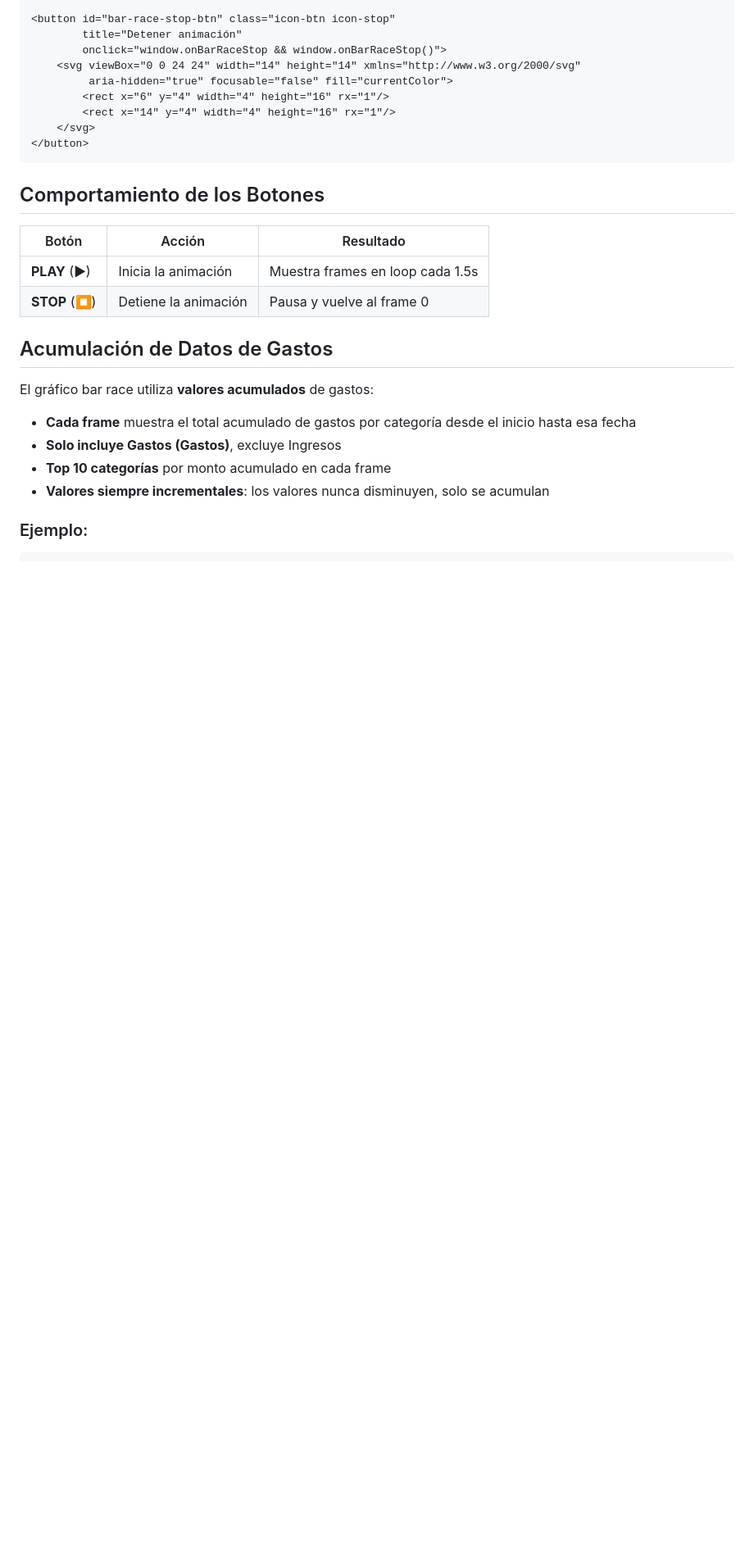
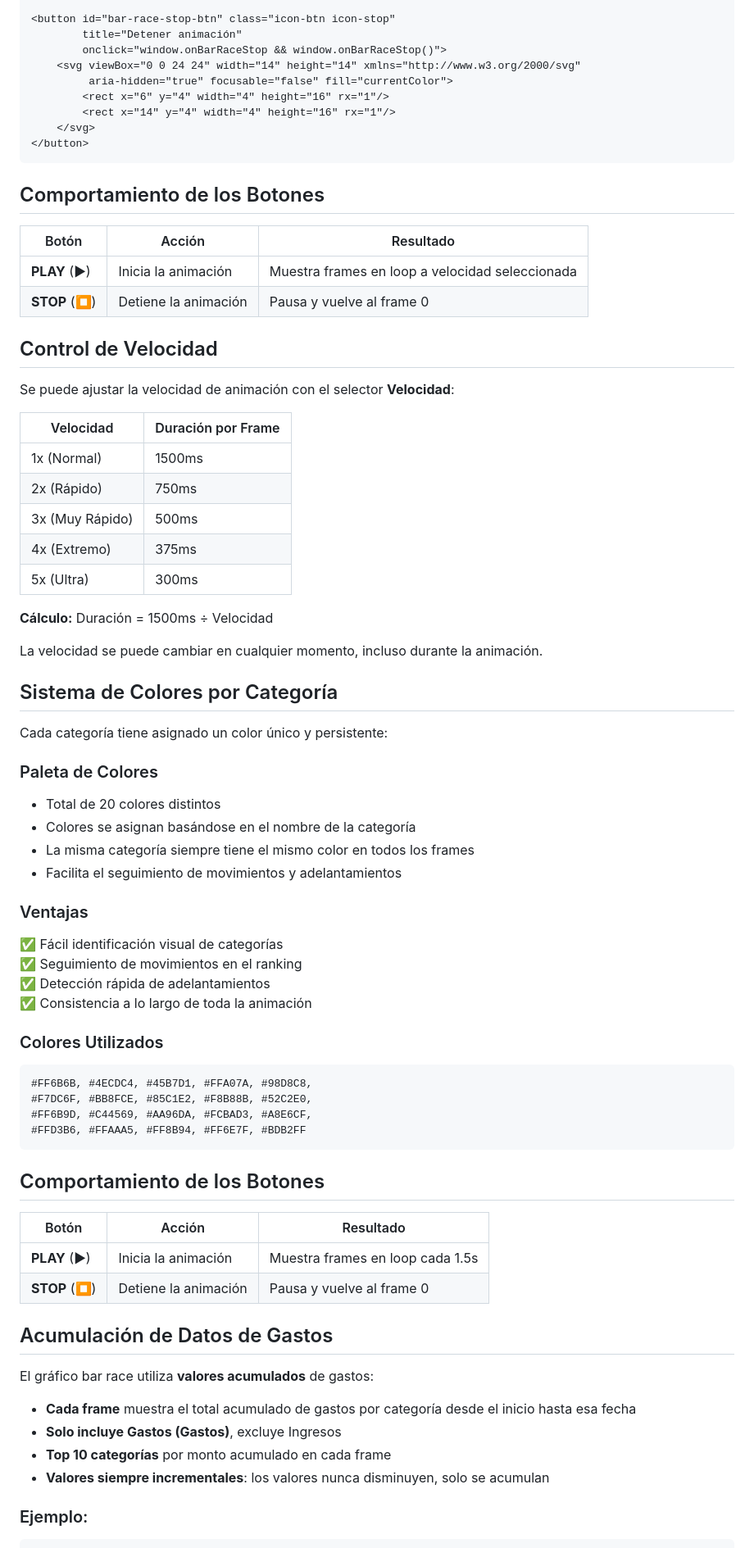
Before and after one commit to vitalizzy/FinanceDashboardLomas, a Markdown page: BAR_RACE_ANIMATION_CONTROLS.md, the part around one of its changes. Shown at 82% size. GitHub-like rendering; blank space fills up the shorter version.

Commit message:
Update documentation with speed control and color features
- Added speed control section with timing table
- Documented color system and palette
- Updated methods list with setSpeed()
- Updated file modifications list
- Added new commit to history

````diff
--- a/BAR_RACE_ANIMATION_CONTROLS.md
+++ b/BAR_RACE_ANIMATION_CONTROLS.md
@@ -116,6 +116,53 @@ handleBarRaceStop() {
 
 | Botón | Acción | Resultado |
 |-------|--------|-----------|
+| **PLAY** (▶) | Inicia la animación | Muestra frames en loop a velocidad seleccionada |
+| **STOP** (⏹) | Detiene la animación | Pausa y vuelve al frame 0 |
+
+## Control de Velocidad
+
+Se puede ajustar la velocidad de animación con el selector **Velocidad**:
+
+| Velocidad | Duración por Frame |
+|-----------|-------------------|
+| 1x (Normal) | 1500ms |
+| 2x (Rápido) | 750ms |
+| 3x (Muy Rápido) | 500ms |
+| 4x (Extremo) | 375ms |
+| 5x (Ultra) | 300ms |
+
+**Cálculo:** Duración = 1500ms ÷ Velocidad
+
+La velocidad se puede cambiar en cualquier momento, incluso durante la animación.
+
+## Sistema de Colores por Categoría
+
+Cada categoría tiene asignado un color único y persistente:
+
+### Paleta de Colores
+- Total de 20 colores distintos
+- Colores se asignan basándose en el nombre de la categoría
+- La misma categoría siempre tiene el mismo color en todos los frames
+- Facilita el seguimiento de movimientos y adelantamientos
+
+### Ventajas
+✅ Fácil identificación visual de categorías
+✅ Seguimiento de movimientos en el ranking
+✅ Detección rápida de adelantamientos
+✅ Consistencia a lo largo de toda la animación
+
+### Colores Utilizados
+```
+#FF6B6B, #4ECDC4, #45B7D1, #FFA07A, #98D8C8,
+#F7DC6F, #BB8FCE, #85C1E2, #F8B88B, #52C2E0,
+#FF6B9D, #C44569, #AA96DA, #FCBAD3, #A8E6CF,
+#FFD3B6, #FFAAA5, #FF8B94, #FF6E7F, #BDB2FF
+```
+
+## Comportamiento de los Botones
+
+| Botón | Acción | Resultado |
+|-------|--------|-----------|
 | **PLAY** (▶) | Inicia la animación | Muestra frames en loop cada 1.5s |
 | **STOP** (⏹) | Detiene la animación | Pausa y vuelve al frame 0 |
 
````
Also changed, not shown: other parts of BAR_RACE_ANIMATION_CONTROLS.md (+9 -4 lines).
